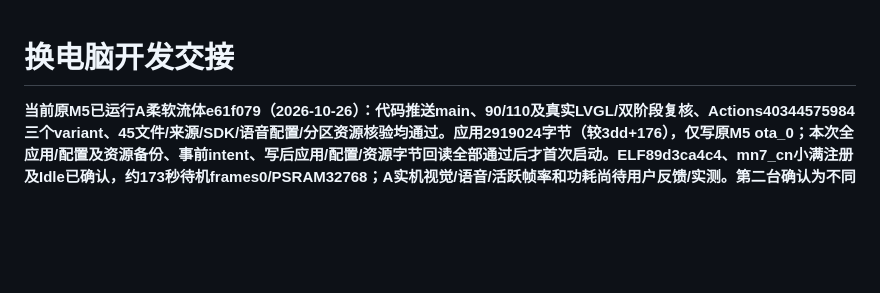
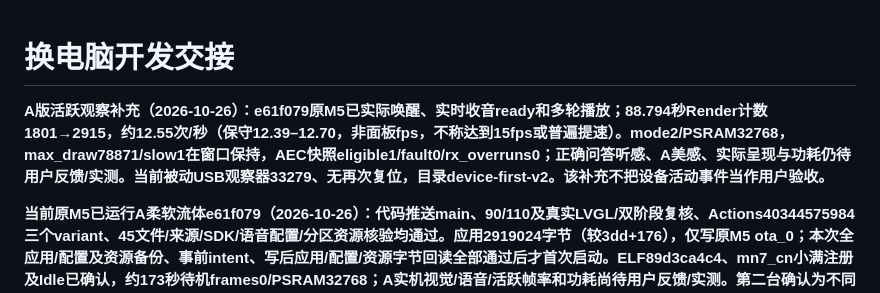
Before and after one commit to chenyongming211-glitch/family-companion-robot, a Markdown page: docs/DEVELOPMENT_HANDOFF.md, the part around the change. Drawn GitHub-style; blank space fills up the shorter version.

```diff
--- a/docs/DEVELOPMENT_HANDOFF.md
+++ b/docs/DEVELOPMENT_HANDOFF.md
@@ -1,4 +1,6 @@
 # 换电脑开发交接
+
+**A版活跃观察补充（2026-10-26）：e61f079原M5已实际唤醒、实时收音ready和多轮播放；88.794秒Render计数1801→2915，约12.55次/秒（保守12.39–12.70，非面板fps，不称达到15fps或普遍提速）。mode2/PSRAM32768，max_draw78871/slow1在窗口保持，AEC快照eligible1/fault0/rx_overruns0；正确问答听感、A美感、实际呈现与功耗仍待用户反馈/实测。当前被动USB观察器33279、无再次复位，目录device-first-v2。该补充不把设备活动事件当作用户验收。**
 
 **当前原M5已运行A柔软流体e61f079（2026-10-26）：代码推送main、90/110及真实LVGL/双阶段复核、Actions40344575984三个variant、45文件/来源/SDK/语音配置/分区资源核验均通过。应用2919024字节（较3dd+176），仅写原M5 ota_0；本次全应用/配置及资源备份、事前intent、写后应用/配置/资源字节回读全部通过后才首次启动。ELF89d3ca4c4、mn7_cn小满注册及Idle已确认，约173秒待机frames0/PSRAM32768；A实机视觉/语音/活跃帧率和功耗尚待用户反馈/实测。第二台确认为不同型号Waveshare2.16，原2.2.4及分区保留，不能直接刷同一个包；未扩展后端单MAC/单会话限制。详见[A构建和安装](verification/2026-10-26-xiaoman-orb-A.md)。本段覆盖下方尚未构建/设备仍3dd的阶段记录。**
 
```
Also changed, not shown: docs/verification/2026-10-26-xiaoman-orb-A.md (+10 -0 lines).
